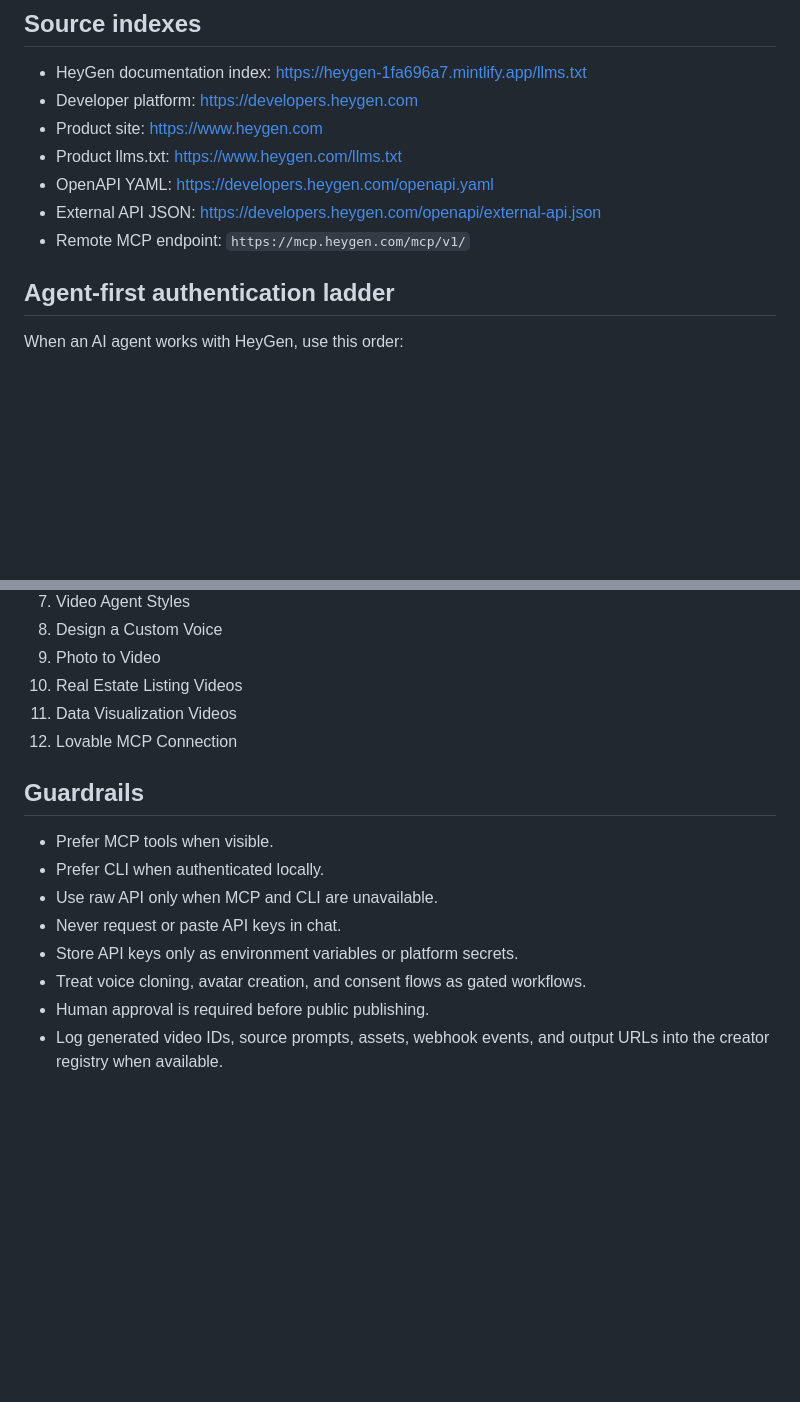
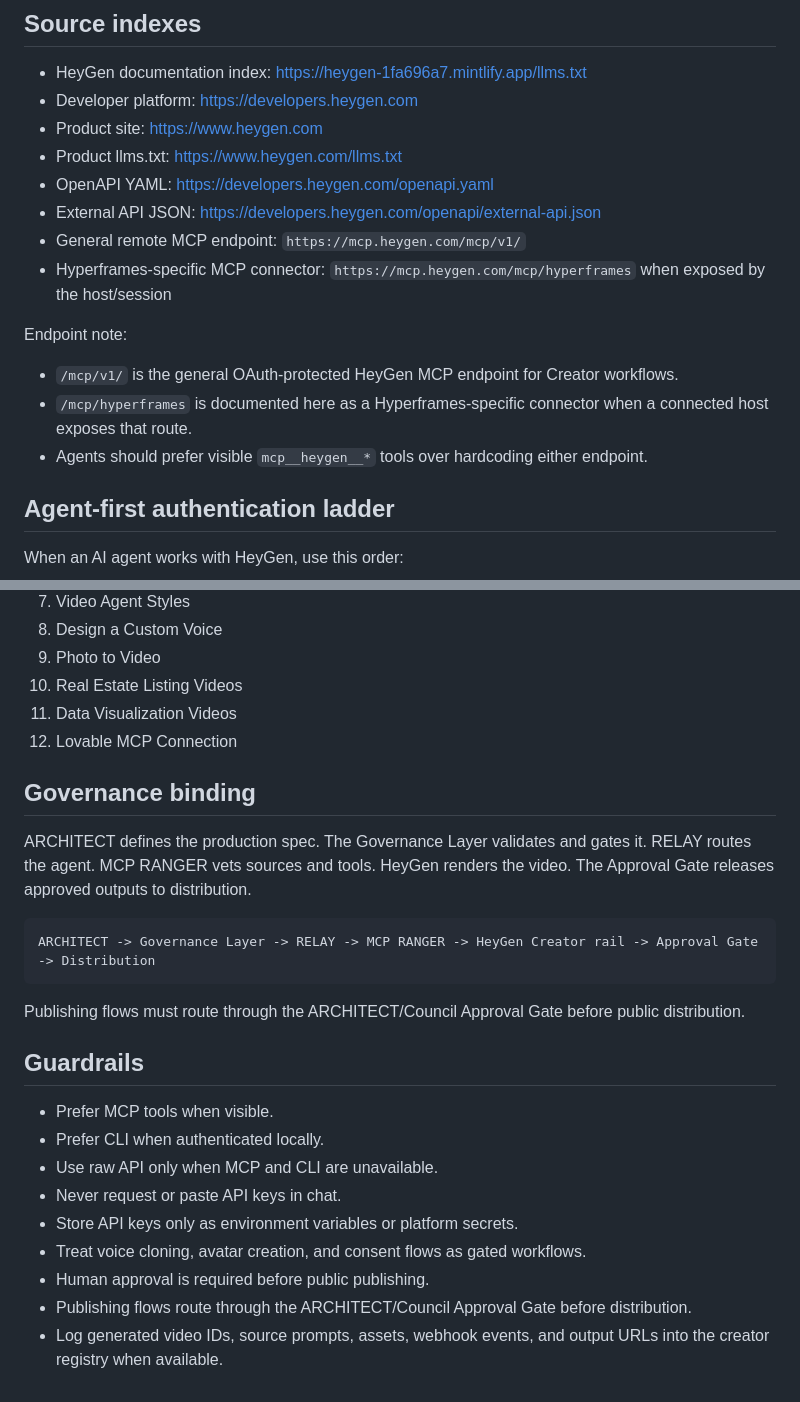
Before and after one commit to wiredchaos/AGENTROPOLIS-CREATOR, a Markdown page: docs/heygen/README.md, 2 parts joined by grey strips. GitHub-like rendering; blank space fills up the shorter version.

Commit message:
Clarify HeyGen MCP endpoints and ARCHITECT approval gates

````diff
--- a/docs/heygen/README.md
+++ b/docs/heygen/README.md
@@ -12,7 +12,14 @@ HeyGen supports avatars, voice design, voice cloning, lip-sync, video translatio
 - Product llms.txt: https://www.heygen.com/llms.txt
 - OpenAPI YAML: https://developers.heygen.com/openapi.yaml
 - External API JSON: https://developers.heygen.com/openapi/external-api.json
-- Remote MCP endpoint: `https://mcp.heygen.com/mcp/v1/`
+- General remote MCP endpoint: `https://mcp.heygen.com/mcp/v1/`
+- Hyperframes-specific MCP connector: `https://mcp.heygen.com/mcp/hyperframes` when exposed by the host/session
+
+Endpoint note:
+
+- `/mcp/v1/` is the general OAuth-protected HeyGen MCP endpoint for Creator workflows.
+- `/mcp/hyperframes` is documented here as a Hyperframes-specific connector when a connected host exposes that route.
+- Agents should prefer visible `mcp__heygen__*` tools over hardcoding either endpoint.
 
 ## Agent-first authentication ladder
 
@@ -126,6 +133,16 @@ Included workflows:
 11. Data Visualization Videos
 12. Lovable MCP Connection
 
+## Governance binding
+
+ARCHITECT defines the production spec. The Governance Layer validates and gates it. RELAY routes the agent. MCP RANGER vets sources and tools. HeyGen renders the video. The Approval Gate releases approved outputs to distribution.
+
+```text
+ARCHITECT -> Governance Layer -> RELAY -> MCP RANGER -> HeyGen Creator rail -> Approval Gate -> Distribution
+```
+
+Publishing flows must route through the ARCHITECT/Council Approval Gate before public distribution.
+
 ## Guardrails
 
 - Prefer MCP tools when visible.
@@ -135,4 +152,5 @@ Included workflows:
 - Store API keys only as environment variables or platform secrets.
 - Treat voice cloning, avatar creation, and consent flows as gated workflows.
 - Human approval is required before public publishing.
+- Publishing flows route through the ARCHITECT/Council Approval Gate before distribution.
 - Log generated video IDs, source prompts, assets, webhook events, and output URLs into the creator registry when available.
````
